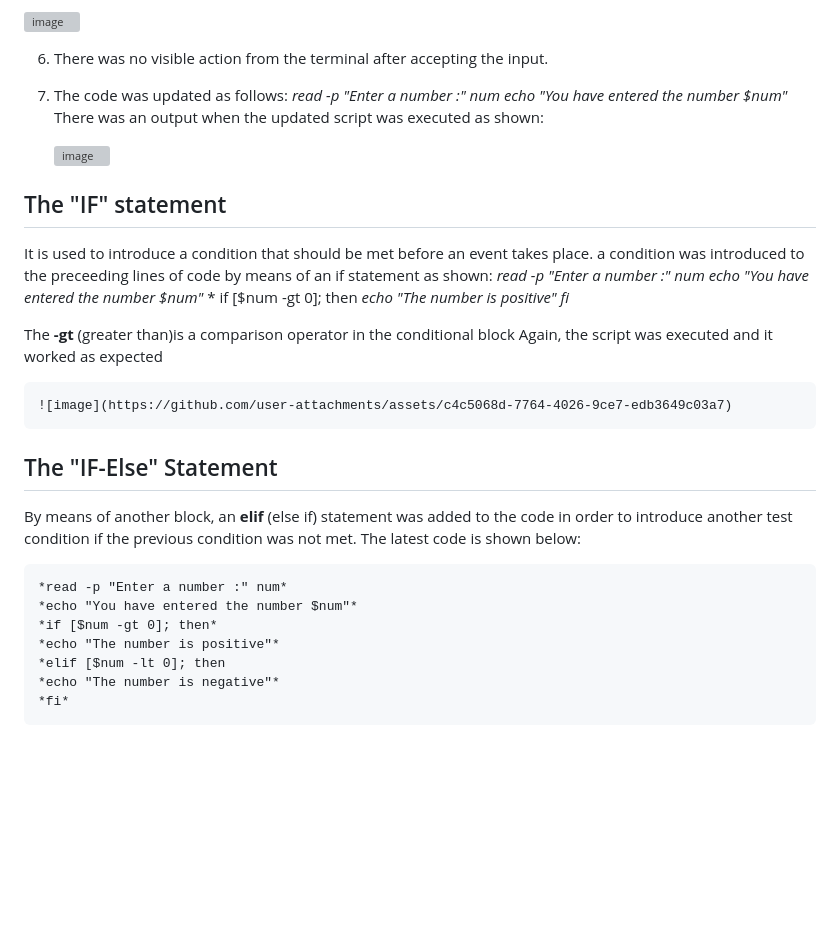
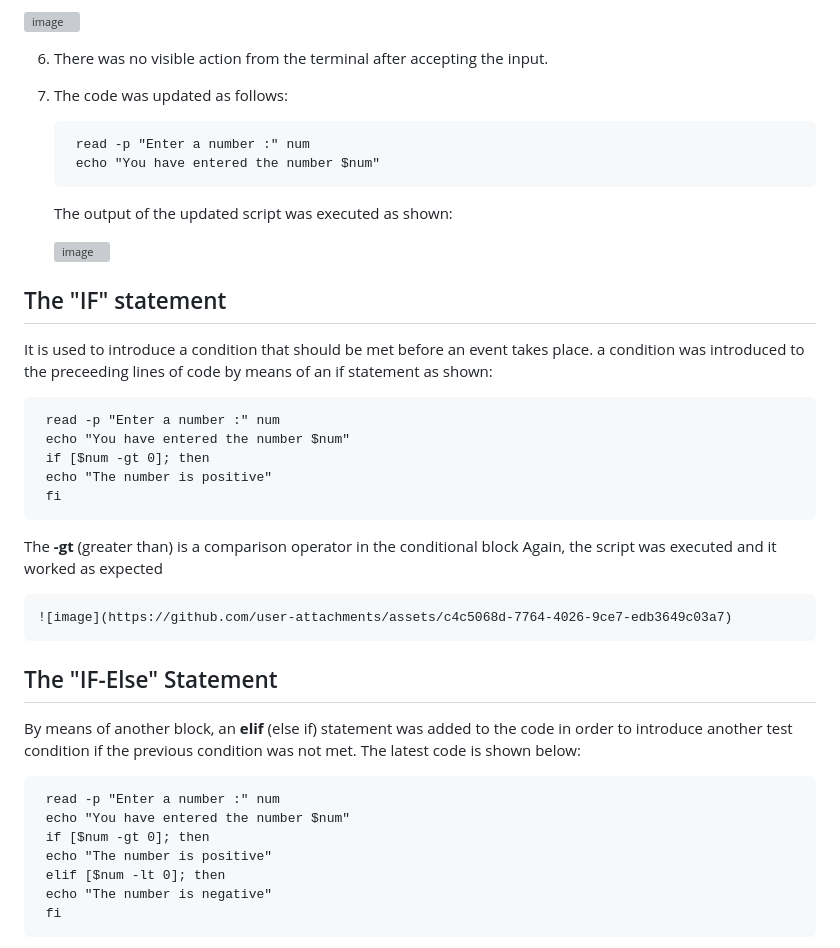
Before and after one commit to f-oni/DevOps_Training_Projects, a Markdown page: Shell_Scripting_Control_flow/Readme.md, the part around the change printed below. GitHub-like rendering; blank space fills up the shorter version; grey boxes are pictures that could not be loaded.

```diff
--- a/Shell_Scripting_Control_flow/Readme.md
+++ b/Shell_Scripting_Control_flow/Readme.md
@@ -20,9 +20,11 @@ The project is about how to navigate through decision points while writing codes
 
 6. There was no visible action from the terminal after accepting the input.
 7. The code was updated as follows:
-    *read -p "Enter a number :" num*
-    *echo "You have entered the number $num"*
-   There was an output when the updated script was executed as shown:
+
+        read -p "Enter a number :" num
+        echo "You have entered the number $num"
+
+   The output of the updated script was executed as shown:
 
    ![image](https://github.com/user-attachments/assets/dd8530e0-0cbb-41f4-a18a-93392ddf519f)
 
@@ -31,13 +33,14 @@ The project is about how to navigate through decision points while writing codes
 
  It is used to introduce a condition that should be met before an event takes place.
  a condition was introduced to the preceeding lines of code by means of an if statement as shown:
-     *read -p "Enter a number :" num*
-    *echo "You have entered the number $num"*
-    * if [$num -gt 0]; then
-    *echo "The number is positive"*
-    *fi*
 
-The **-gt** (greater than)is a comparison operator in the conditional block
+     read -p "Enter a number :" num
+     echo "You have entered the number $num"
+     if [$num -gt 0]; then
+     echo "The number is positive"
+     fi
+
+The **-gt** (greater than) is a comparison operator in the conditional block
 Again, the script was executed and it worked as expected
 
     ![image](https://github.com/user-attachments/assets/c4c5068d-7764-4026-9ce7-edb3649c03a7)
@@ -46,11 +49,11 @@ Again, the script was executed and it worked as expected
 
 By means of another block, an **elif** (else if) statement was added to the code in order to introduce another test condition if the previous condition was not met. The latest code is shown below:
 
-    *read -p "Enter a number :" num*
-    *echo "You have entered the number $num"*
-    *if [$num -gt 0]; then*
-    *echo "The number is positive"*
-    *elif [$num -lt 0]; then
-    *echo "The number is negative"*
-    *fi*
+     read -p "Enter a number :" num
+     echo "You have entered the number $num"
+     if [$num -gt 0]; then
+     echo "The number is positive"
+     elif [$num -lt 0]; then
+     echo "The number is negative"
+     fi
 
```
Also changed, not shown: other parts of Shell_Scripting_Control_flow/Readme.md (+19 -18 lines).
